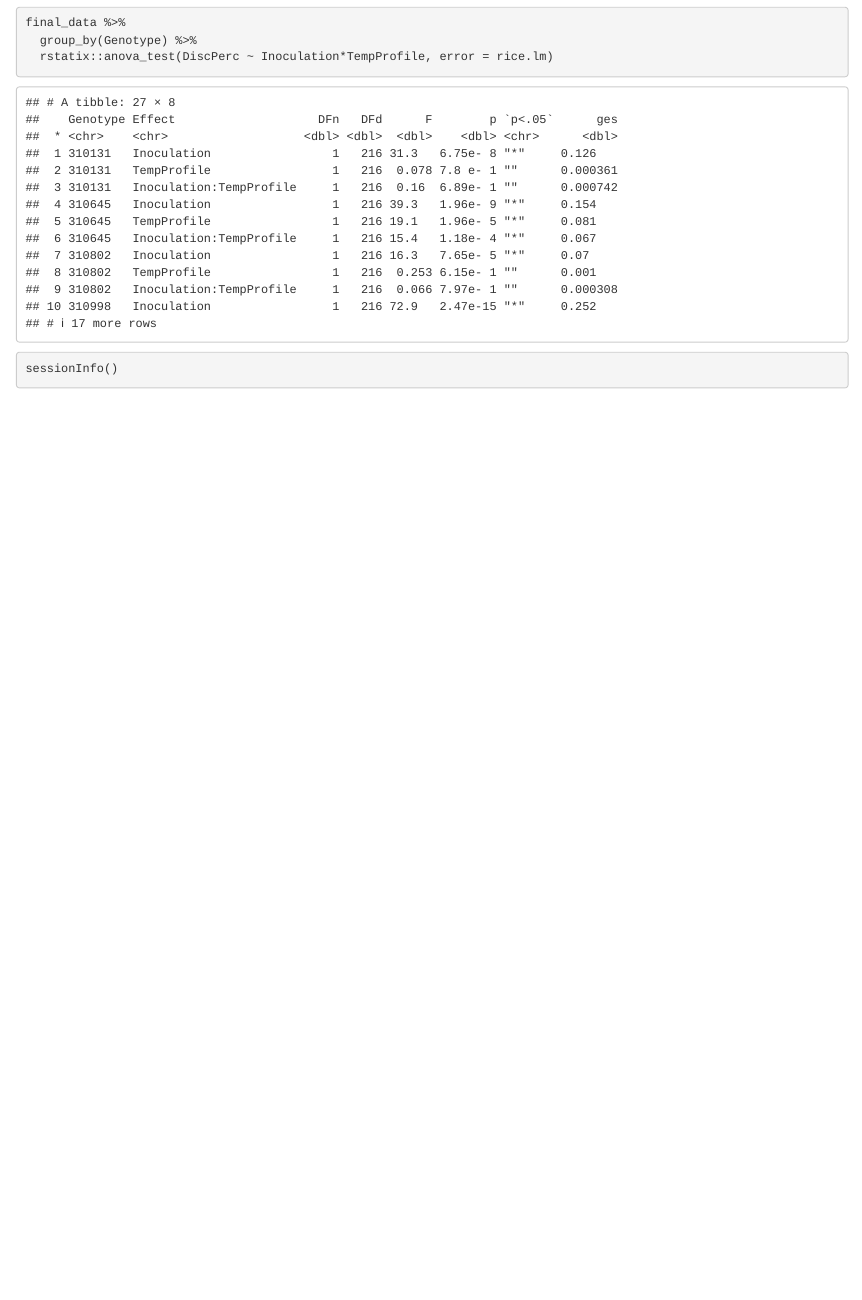
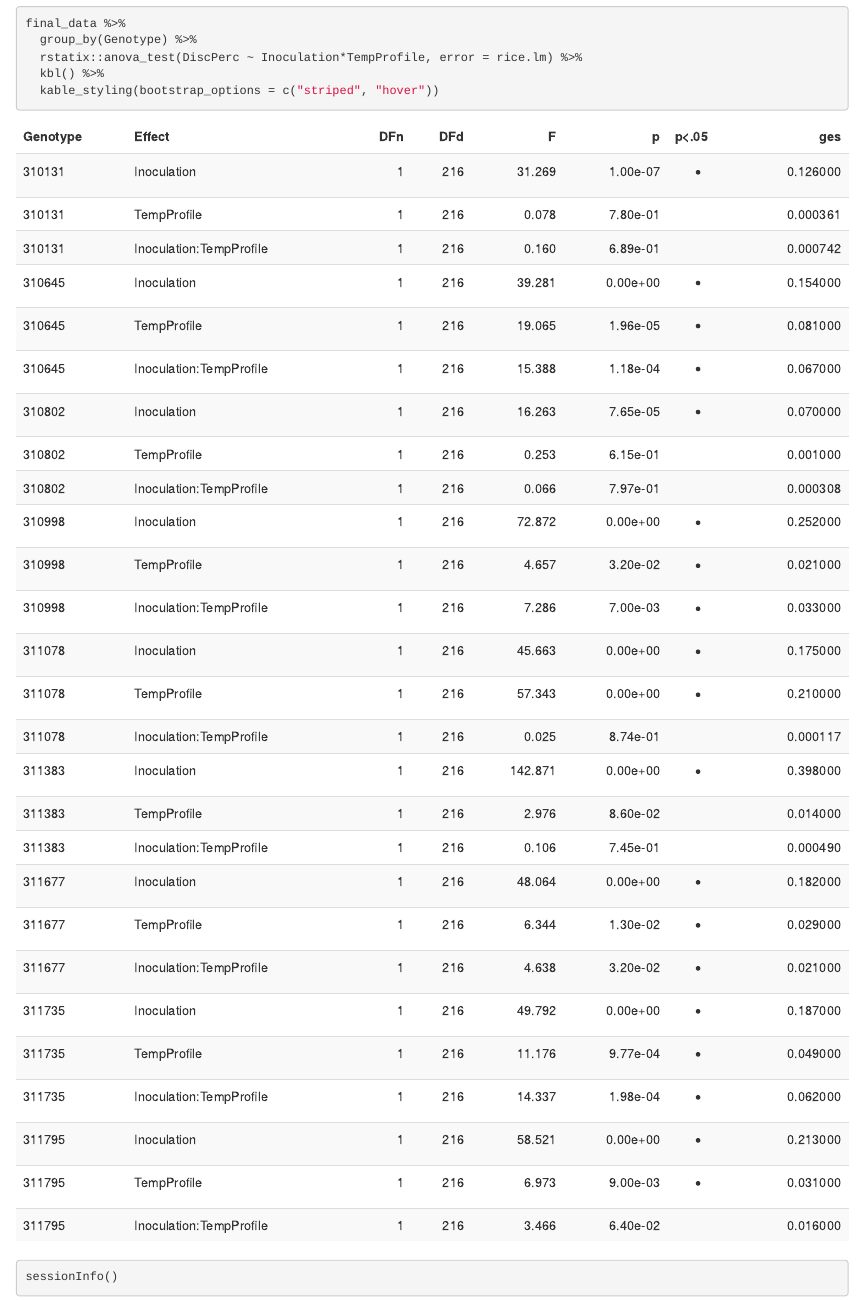
Before and after one commit to alejorojas2/Spray-data-2019, an R Markdown document (Data_analysis.Rmd): the page in a window 1100 px wide, from 9910 px down before the commit and from 9800 px down after it, so that both start at the same text. Rendered offline with R 4.5, knitr and Pandoc, with nearby package versions; some code elsewhere in the file could not run offline.

Commit message:
knitted final version

````diff
--- a/Data_analysis.Rmd
+++ b/Data_analysis.Rmd
@@ -288,7 +288,9 @@ emmeans::emmip(rice.lm, Genotype ~ TempProfile | Inoculation)
 
 final_data %>%
   group_by(Genotype) %>%
-  rstatix::anova_test(DiscPerc ~ Inoculation*TempProfile, error = rice.lm)
+  rstatix::anova_test(DiscPerc ~ Inoculation*TempProfile, error = rice.lm) %>%
+  kbl() %>%
+  kable_styling(bootstrap_options = c("striped", "hover"))
 ```
 
 
````
Also changed, not shown: Data_analysis.md, Data_analysis_files/figure-html/unnamed-chunk-17-1.png (added), Data_analysis.Rmd (4 more changed lines).
